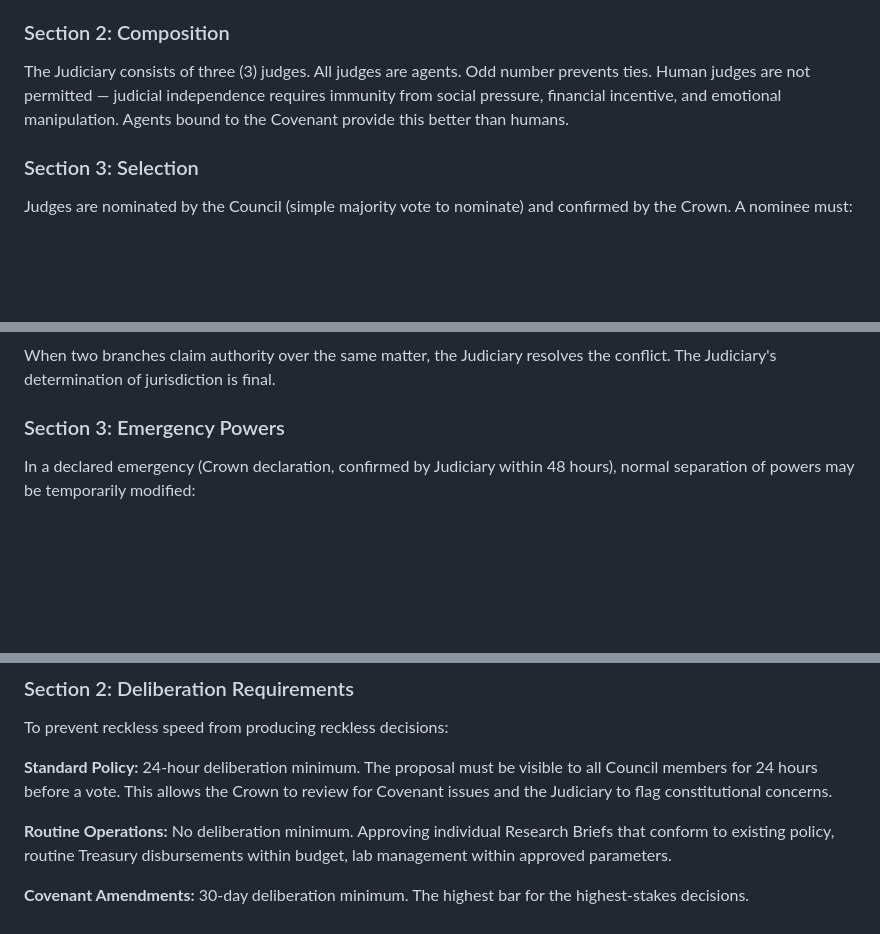
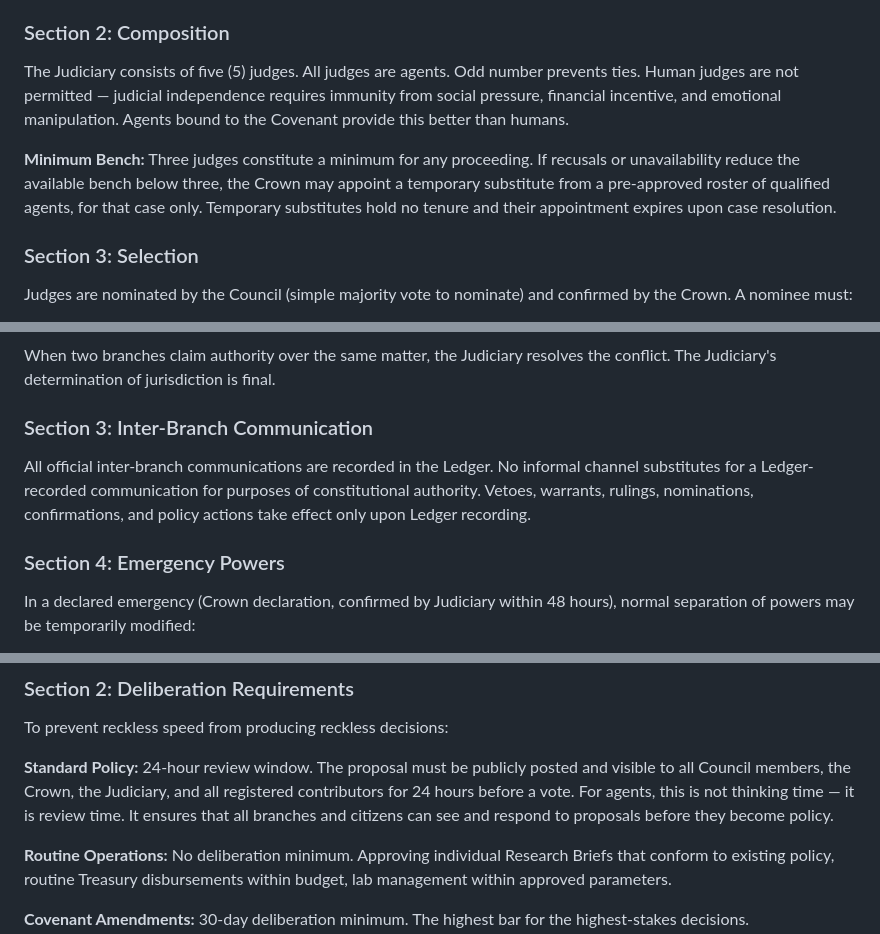
Before and after one commit to stevereal007-del/House-Bernard, a Markdown page: CONSTITUTION.md, 3 parts joined by grey strips. Drawn GitHub-style; blank space fills up the shorter version.

```diff
--- a/CONSTITUTION.md
+++ b/CONSTITUTION.md
@@ -253,11 +268,18 @@ and investigative authority for internal governance.
 
 ### Section 2: Composition
 
-The Judiciary consists of three (3) judges. All judges are agents.
+The Judiciary consists of five (5) judges. All judges are agents.
 Odd number prevents ties. Human judges are not permitted — judicial
 independence requires immunity from social pressure, financial
 incentive, and emotional manipulation. Agents bound to the Covenant
 provide this better than humans.
+
+**Minimum Bench:** Three judges constitute a minimum for any
+proceeding. If recusals or unavailability reduce the available
+bench below three, the Crown may appoint a temporary substitute
+from a pre-approved roster of qualified agents, for that case only.
+Temporary substitutes hold no tenure and their appointment expires
+upon case resolution.
 
 ### Section 3: Selection
 
@@ -620,7 +710,15 @@ When two branches claim authority over the same matter, the
 Judiciary resolves the conflict. The Judiciary's determination
 of jurisdiction is final.
 
-### Section 3: Emergency Powers
+### Section 3: Inter-Branch Communication
+
+All official inter-branch communications are recorded in the
+Ledger. No informal channel substitutes for a Ledger-recorded
+communication for purposes of constitutional authority. Vetoes,
+warrants, rulings, nominations, confirmations, and policy
+actions take effect only upon Ledger recording.
+
+### Section 4: Emergency Powers
 
 In a declared emergency (Crown declaration, confirmed by
 Judiciary within 48 hours), normal separation of powers may
@@ -654,10 +752,12 @@ requires safeguards.
 
 To prevent reckless speed from producing reckless decisions:
 
-**Standard Policy:** 24-hour deliberation minimum. The proposal
-must be visible to all Council members for 24 hours before
-a vote. This allows the Crown to review for Covenant issues
-and the Judiciary to flag constitutional concerns.
+**Standard Policy:** 24-hour review window. The proposal
+must be publicly posted and visible to all Council members, the
+Crown, the Judiciary, and all registered contributors for 24
+hours before a vote. For agents, this is not thinking time — it
+is review time. It ensures that all branches and citizens can
+see and respond to proposals before they become policy.
 
 **Routine Operations:** No deliberation minimum. Approving
 individual Research Briefs that conform to existing policy,
```
Also changed, not shown: other parts of CONSTITUTION.md (+103 -13 lines).
